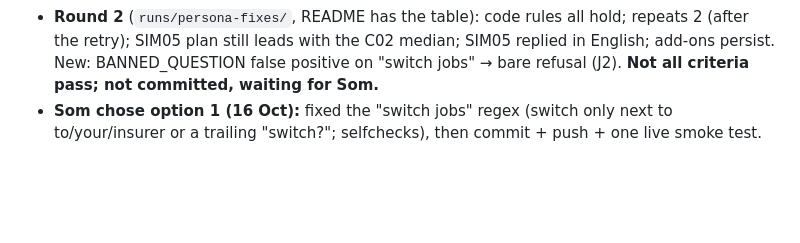
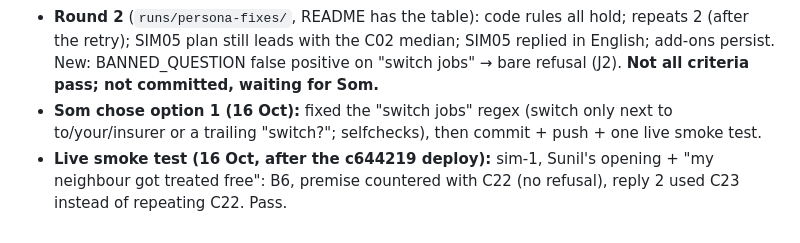
Before and after one commit to somshubhra284/verified-persuasion, a Markdown page: .claude/tasks/persona-fixes.md, the part around the change. Drawn GitHub-style; blank space fills up the shorter version.

```diff
--- a/.claude/tasks/persona-fixes.md
+++ b/.claude/tasks/persona-fixes.md
@@ -76,3 +76,4 @@ Not in scope: the brochure arm (fixed by design), the checker, the ledger.
 - **Round 1 replays** (`runs/persona-fixes/round1/`): regressions from my own changes, Hinglish to English speakers and "(C06)" in a wrap. Fixed: language = match the last message, never Devanagari; code check on IDs in text.
 - **Round 2** (`runs/persona-fixes/`, README has the table): code rules all hold; repeats 2 (after the retry); SIM05 plan still leads with the C02 median; SIM05 replied in English; add-ons persist. New: BANNED_QUESTION false positive on "switch jobs" → bare refusal (J2). **Not all criteria pass; not committed, waiting for Som.**
 - **Som chose option 1 (16 Oct):** fixed the "switch jobs" regex (switch only next to to/your/insurer or a trailing "switch?"; selfchecks), then commit + push + one live smoke test.
+- **Live smoke test (16 Oct, after the c644219 deploy):** sim-1, Sunil's opening + "my neighbour got treated free": B6, premise countered with C22 (no refusal), reply 2 used C23 instead of repeating C22. Pass.
```
Also changed, not shown: docs/learning-log.md (+14 -0 lines).
